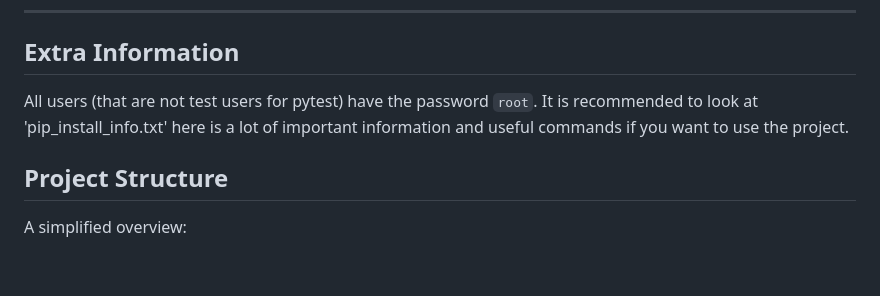
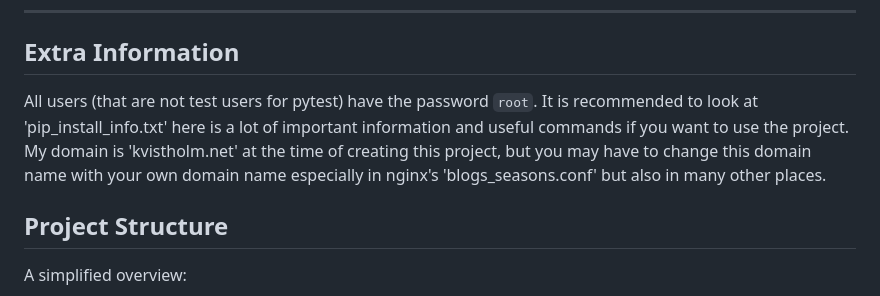
Before and after one commit to JoakimKv/flask_mysql_with_blogs, a Markdown page: README.md, the part around the change. Rendered like a GitHub page; blank space fills up the shorter version.

```diff
--- a/README.md
+++ b/README.md
@@ -21,7 +21,7 @@ I was inspired by a Pluralsight course on Flask where SQLite is used. This proje
 
 ## Extra Information
 
-All users (that are not test users for pytest) have the password `root`. It is recommended to look at 'pip_install_info.txt' here is a lot of important information and useful commands if you want to use the project.
+All users (that are not test users for pytest) have the password `root`. It is recommended to look at 'pip_install_info.txt' here is a lot of important information and useful commands if you want to use the project. My domain is 'kvistholm.net' at the time of creating this project, but you may have to change this domain name with your own domain name especially in nginx's 'blogs_seasons.conf' but also in many other places.
 
 ## Project Structure
 
```
